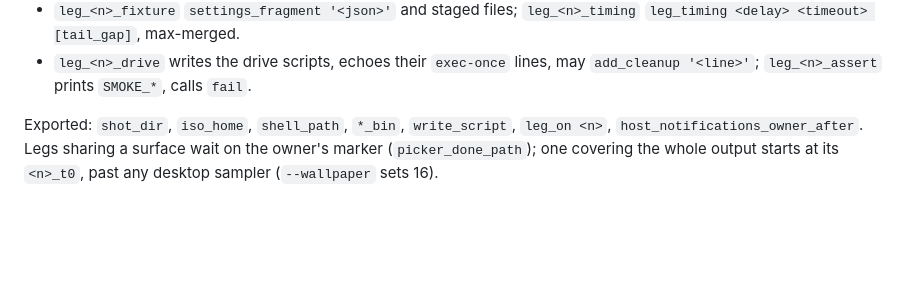
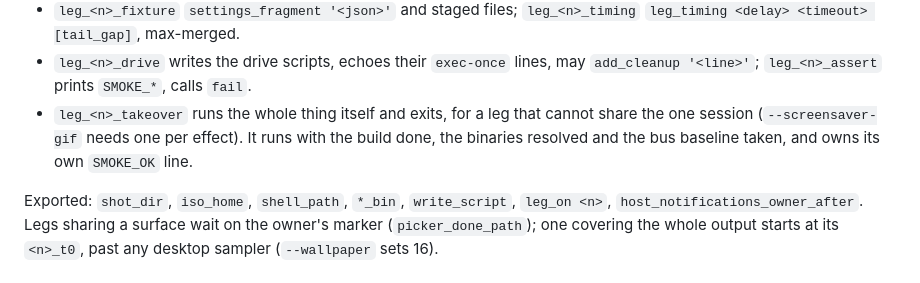
Before and after one commit to FormalSnake/FormalShell, a Markdown page: dev/smoke.d/README.md, the part around the change. GitHub-like rendering; blank space fills up the shorter version.

```diff
--- a/dev/smoke.d/README.md
+++ b/dev/smoke.d/README.md
@@ -13,6 +13,10 @@ frame, teardown) and sources every file here. A leg defines:
   `leg_<n>_timing` `leg_timing <delay> <timeout> [tail_gap]`, max-merged.
 - `leg_<n>_drive` writes the drive scripts, echoes their `exec-once` lines,
   may `add_cleanup '<line>'`; `leg_<n>_assert` prints `SMOKE_*`, calls `fail`.
+- `leg_<n>_takeover` runs the whole thing itself and exits, for a leg that
+  cannot share the one session (`--screensaver-gif` needs one per effect).
+  It runs with the build done, the binaries resolved and the bus baseline
+  taken, and owns its own `SMOKE_OK` line.
 
 Exported: `shot_dir`, `iso_home`, `shell_path`, `*_bin`, `write_script`,
 `leg_on <n>`, `host_notifications_owner_after`. Legs sharing a surface wait
```
Also changed, not shown: docs/media/screensaver-expand.gif, docs/media/screensaver-rain.gif, docs/media/screensaver-scattered.gif, docs/media/screensaver-slide.gif, 10 other files.
